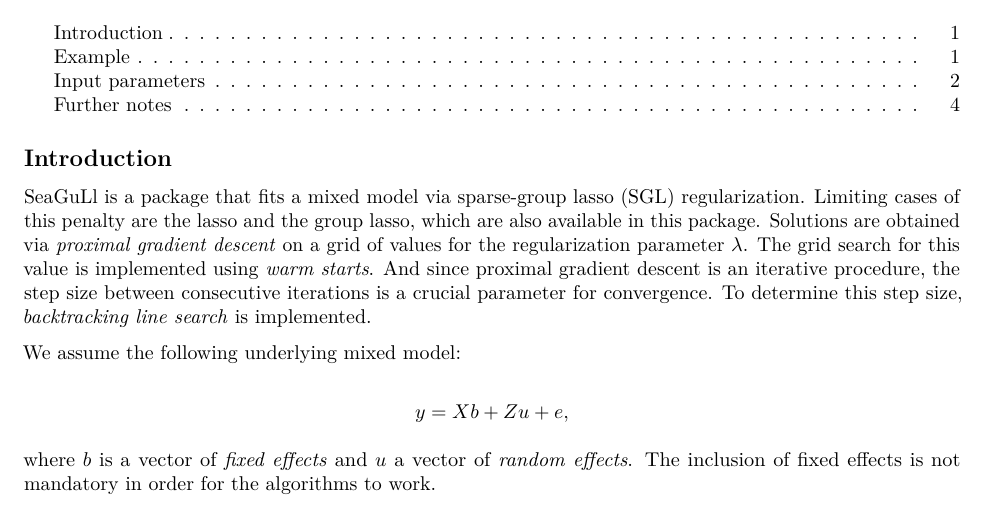
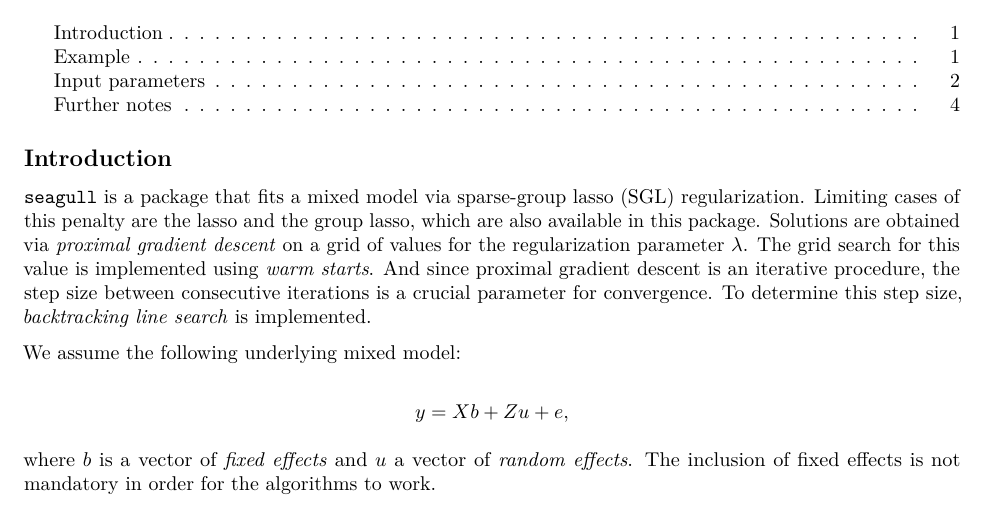
Before and after one commit to jklosa/seagull, an R Markdown document (vignettes/seagull.Rmd): part of page 1 of 4, cut so that both start at the same text. Rendered offline with R 4.5, knitr and Pandoc, then LaTeX, with nearby package versions; some code elsewhere in the file could not run offline.

Commit message:
Update seagull.Rmd

```diff
--- a/vignettes/seagull.Rmd
+++ b/vignettes/seagull.Rmd
@@ -8,7 +8,7 @@
     toc: true
     toc_depth: 3
 vignette: >
-  %\VignetteIndexEntry{Introduction to the SeaGuLl package}
+  %\VignetteIndexEntry{Introduction to the seagull package}
   %\VignetteEngine{knitr::rmarkdown}
   \usepackage[utf8]{inputenc}
 ---
@@ -20,7 +20,7 @@
 
 ## Introduction
 
-SeaGuLl is a package that fits a mixed model via sparse-group lasso (SGL)
+`seagull` is a package that fits a mixed model via sparse-group lasso (SGL)
 regularization. Limiting cases of this penalty are the lasso and the group
 lasso, which are also available in this package. Solutions are obtained via
 \textit{proximal gradient descent} on a grid of values for the regularization
```
